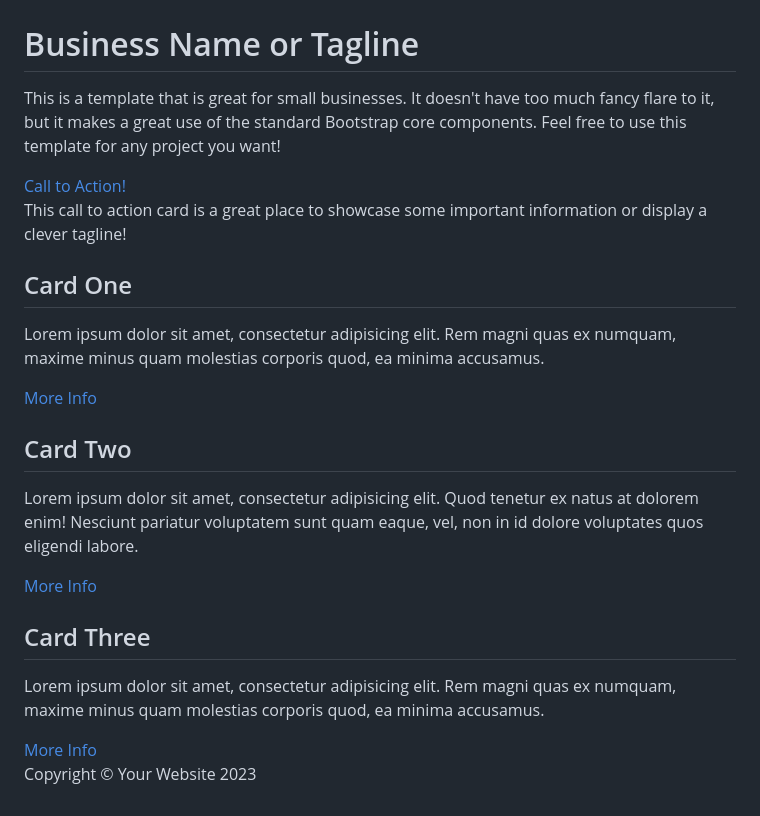
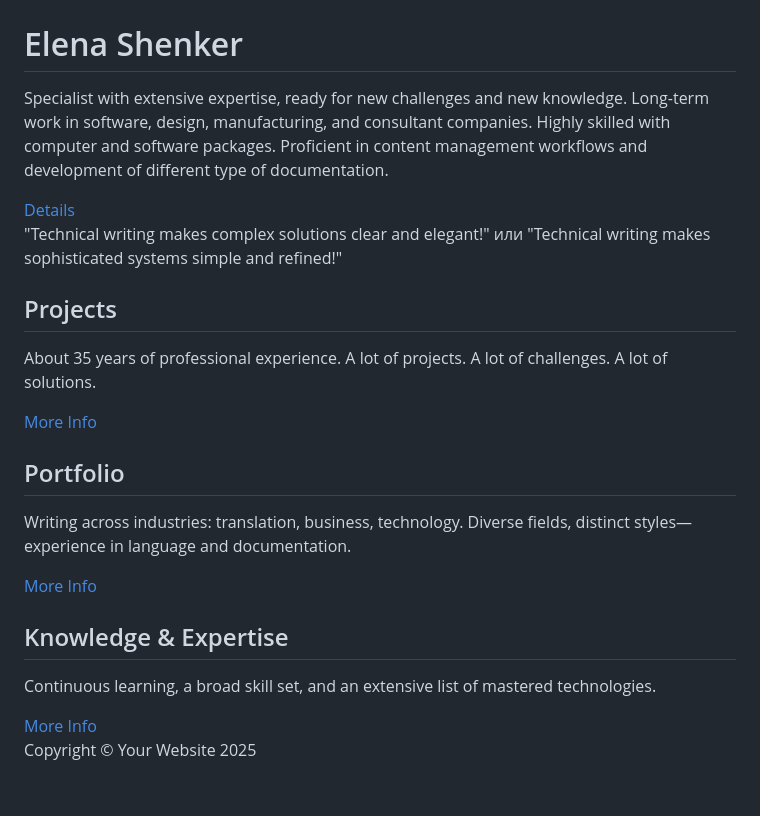
Before and after one commit to Delichon1/Delichon1.github.io, a Markdown page: README.md, the part around the change. GitHub-like rendering.

```diff
--- a/README.md
+++ b/README.md
@@ -33,22 +33,22 @@
             <div class="row gx-4 gx-lg-5 align-items-center my-5">
                 <div class="col-lg-7"><img class="img-fluid rounded mb-4 mb-lg-0" src="https://github.com/Delichon1/Delichon1.github.io/blob/main/%D0%91%D1%83%D1%84%D0%B5%D1%80%20%D0%BE%D0%B1%D0%BC%D0%B5%D0%BD%D0%B002.jpg" alt="..." /></div>
                 <div class="col-lg-5">
-                    <h1 class="font-weight-light">Business Name or Tagline</h1>
-                    <p>This is a template that is great for small businesses. It doesn't have too much fancy flare to it, but it makes a great use of the standard Bootstrap core components. Feel free to use this template for any project you want!</p>
-                    <a class="btn btn-primary" href="#!">Call to Action!</a>
+                    <h1 class="font-weight-light">Elena Shenker</h1>
+                    <p>Specialist with extensive expertise, ready for new challenges and new knowledge. Long-term work in software, design, manufacturing, and consultant companies. Highly skilled with computer and software packages. Proficient in content management workflows and development of different type of documentation. </p>
+                    <a class="btn btn-primary" href="#!">Details</a>
                 </div>
             </div>
             <!-- Call to Action-->
             <div class="card text-white bg-secondary my-5 py-4 text-center">
-                <div class="card-body"><p class="text-white m-0">This call to action card is a great place to showcase some important information or display a clever tagline!</p></div>
+                <div class="card-body"><p class="text-white m-0">"Technical writing makes complex solutions clear and elegant!" или "Technical writing makes sophisticated systems simple and refined!"</p></div>
             </div>
             <!-- Content Row-->
             <div class="row gx-4 gx-lg-5">
                 <div class="col-md-4 mb-5">
                     <div class="card h-100">
                         <div class="card-body">
-                            <h2 class="card-title">Card One</h2>
-                            <p class="card-text">Lorem ipsum dolor sit amet, consectetur adipisicing elit. Rem magni quas ex numquam, maxime minus quam molestias corporis quod, ea minima accusamus.</p>
+                            <h2 class="card-title">Projects</h2>
+                            <p class="card-text">About 35 years of professional experience. A lot of projects. A lot of challenges. A lot of solutions.</p>
                         </div>
                         <div class="card-footer"><a class="btn btn-primary btn-sm" href="#!">More Info</a></div>
                     </div>
@@ -56,8 +56,8 @@
                 <div class="col-md-4 mb-5">
                     <div class="card h-100">
                         <div class="card-body">
-                            <h2 class="card-title">Card Two</h2>
-                            <p class="card-text">Lorem ipsum dolor sit amet, consectetur adipisicing elit. Quod tenetur ex natus at dolorem enim! Nesciunt pariatur voluptatem sunt quam eaque, vel, non in id dolore voluptates quos eligendi labore.</p>
+                            <h2 class="card-title">Portfolio</h2>
+                            <p class="card-text">Writing across industries: translation, business, technology. Diverse fields, distinct styles—experience in language and documentation.</p>
                         </div>
                         <div class="card-footer"><a class="btn btn-primary btn-sm" href="#!">More Info</a></div>
                     </div>
@@ -65,8 +65,8 @@
                 <div class="col-md-4 mb-5">
                     <div class="card h-100">
                         <div class="card-body">
-                            <h2 class="card-title">Card Three</h2>
-                            <p class="card-text">Lorem ipsum dolor sit amet, consectetur adipisicing elit. Rem magni quas ex numquam, maxime minus quam molestias corporis quod, ea minima accusamus.</p>
+                            <h2 class="card-title">Knowledge & Expertise</h2>
+                            <p class="card-text">Continuous learning, a broad skill set, and an extensive list of mastered technologies.</p>
                         </div>
                         <div class="card-footer"><a class="btn btn-primary btn-sm" href="#!">More Info</a></div>
                     </div>
@@ -75,7 +75,7 @@
         </div>
         <!-- Footer-->
         <footer class="py-5 bg-dark">
-            <div class="container px-4 px-lg-5"><p class="m-0 text-center text-white">Copyright &copy; Your Website 2023</p></div>
+            <div class="container px-4 px-lg-5"><p class="m-0 text-center text-white">Copyright &copy; Your Website 2025</p></div>
         </footer>
         <!-- Bootstrap core JS-->
         <script src="https://cdn.jsdelivr.net/npm/bootstrap@5.2.3/dist/js/bootstrap.bundle.min.js"></script>
```
